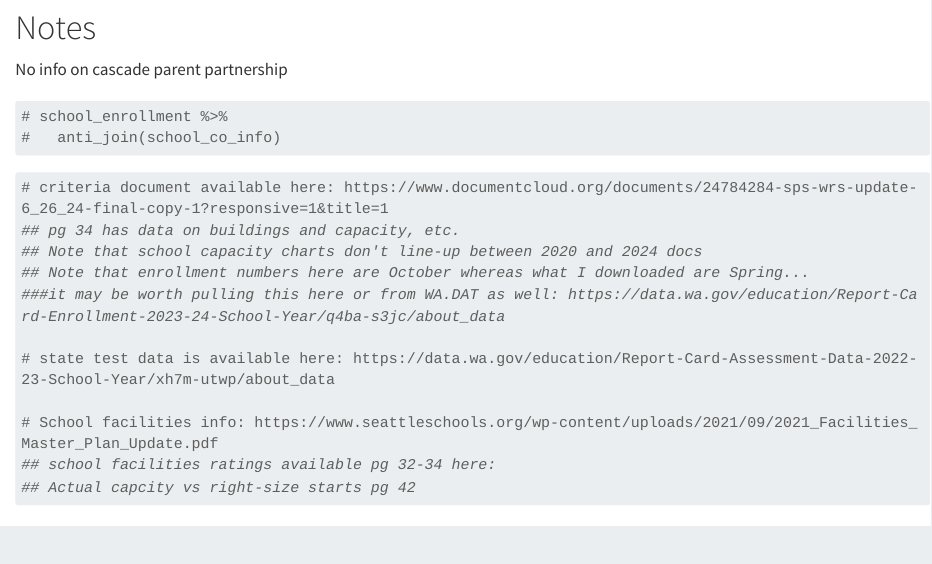
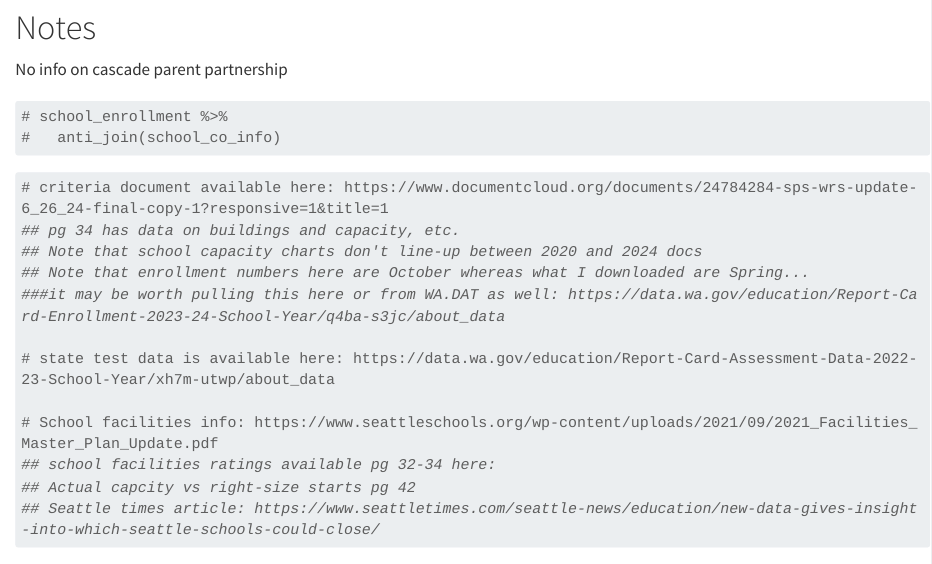
Before and after one commit to brshallo/sps-elem-data, a Quarto document (scripts/run-all.qmd): the page in a window 1100 px wide, from 3720 px down. Rendered offline with R 4.5, knitr and Pandoc in place of Quarto, with nearby package versions; some code elsewhere in the file could not run offline; long lines of code are wrapped.

````diff
--- a/scripts/run-all.qmd
+++ b/scripts/run-all.qmd
@@ -153,5 +153,5 @@
 # School facilities info: https://www.seattleschools.org/wp-content/uploads/2021/09/2021_Facilities_Master_Plan_Update.pdf
 ## school facilities ratings available pg 32-34 here:
 ## Actual capcity vs right-size starts pg 42
-
+## Seattle times article: https://www.seattletimes.com/seattle-news/education/new-data-gives-insight-into-which-seattle-schools-could-close/
 ```
````
Also changed, not shown: scripts/attendance-boundaries.R (+0 -12 lines), scripts/load-pdf-tables.R (added, +1 -0 lines).
